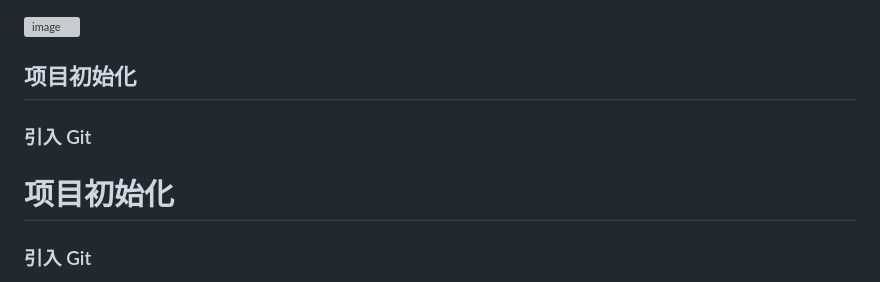
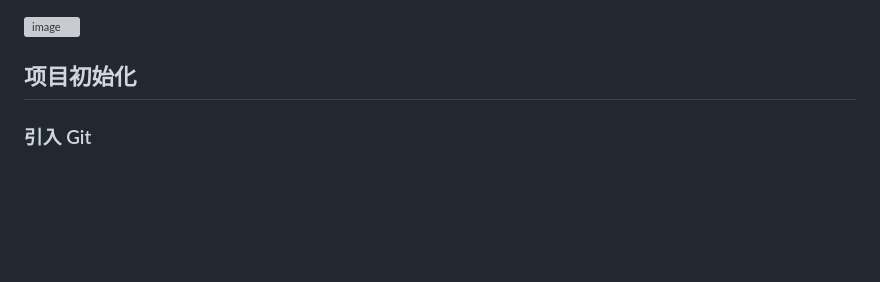
Before and after one commit to Asukabai/OCR_identify_matches, a Markdown page: README.md, the part around the change. GitHub-like rendering; blank space fills up the shorter version; grey boxes are pictures that could not be loaded.

```diff
--- a/README.md
+++ b/README.md
@@ -10,10 +10,6 @@
 ![image](https://github.com/user-attachments/assets/460973a1-6bf2-4bdb-9adf-2e5ca9e0e510)
 
 ## 项目初始化
-
-### 引入 Git
-
-# 项目初始化
 
 ### 引入 Git
 
```
